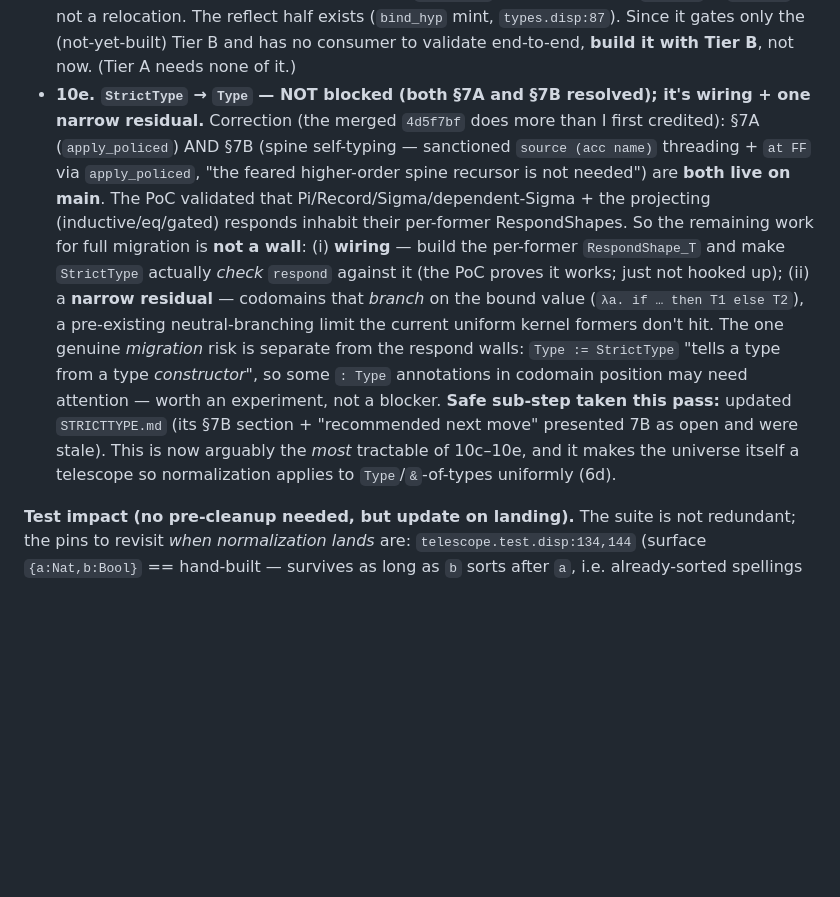
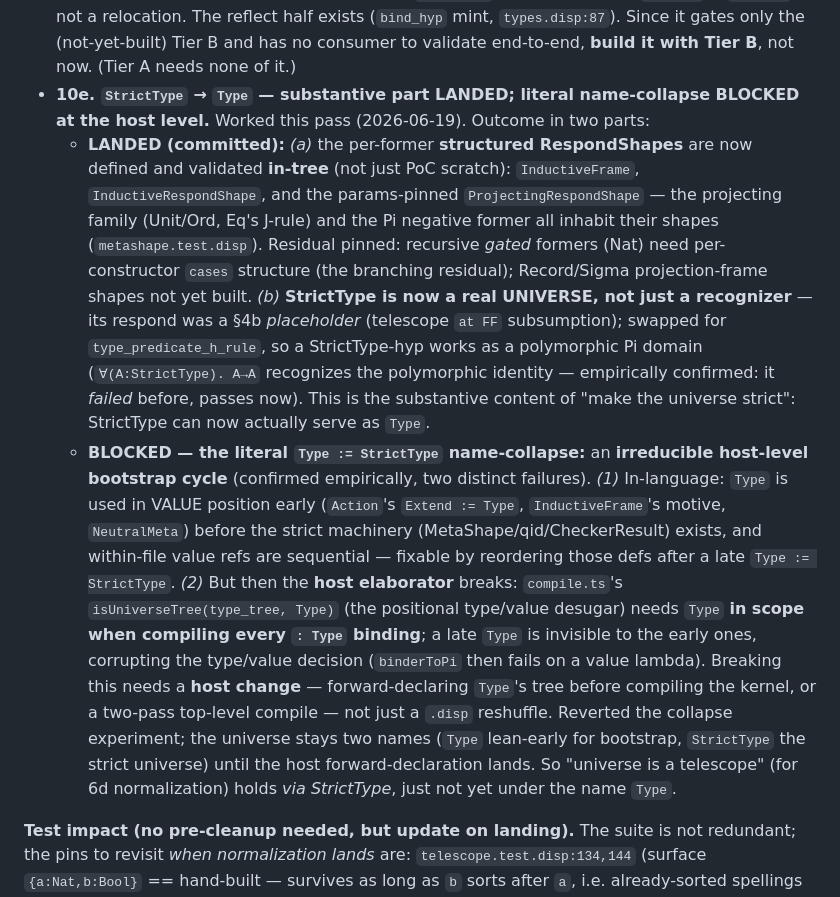
Before and after one commit to libdither/disp, a Markdown page: TYPE_NORMALIZATION.md, the part around the change. Rendered like a GitHub page; blank space fills up the shorter version.

Commit message:
docs(TYPE_NORMALIZATION §10e): record migration outcome — universe landed, name-collapse host-blocked
Substantive migration LANDED (committed this session): per-former structured RespondShapes
validated in-tree (projecting family + Pi), and StrictType is now a REAL universe (H-rule
respond, usable as a polymorphic Pi domain). The literal `Type := StrictType` name-collapse
is BLOCKED by an irreducible host-level bootstrap cycle: compile.ts's isUniverseTree needs
`Type` in scope when compiling every `: Type` binding, so `Type` can't be defined late —
breaking it needs a host change (forward-declare Type / two-pass compile), not a .disp
reshuffle. Reverted the collapse experiment; universe stays two names until the host
forward-declaration lands.

```diff
--- a/TYPE_NORMALIZATION.md
+++ b/TYPE_NORMALIZATION.md
@@ -293,21 +293,31 @@ Tier-A normalization are only 10a + 10b — both done.
   primitive (`reify_hyp`, expressible over `prelude` + `tree_eq`), not a relocation. The reflect half exists
   (`bind_hyp` mint, `types.disp:87`). Since it gates only the (not-yet-built) Tier B and has no consumer to
   validate end-to-end, **build it with Tier B**, not now. (Tier A needs none of it.)
-- **10e. `StrictType` → `Type` — NOT blocked (both §7A and §7B resolved); it's wiring + one narrow
-  residual.** Correction (the merged `4d5f7bf` does more than I first credited): §7A (`apply_policed`) AND
-  §7B (spine self-typing — sanctioned `source (acc name)` threading + `at FF` via `apply_policed`, "the
-  feared higher-order spine recursor is not needed") are **both live on main**. The PoC validated that
-  Pi/Record/Sigma/dependent-Sigma + the projecting (inductive/eq/gated) responds inhabit their per-former
-  RespondShapes. So the remaining work for full migration is **not a wall**: (i) **wiring** — build the
-  per-former `RespondShape_T` and make `StrictType` actually *check* `respond` against it (the PoC proves it
-  works; just not hooked up); (ii) a **narrow residual** — codomains that *branch* on the bound value
-  (`λa. if … then T1 else T2`), a pre-existing neutral-branching limit the current uniform kernel formers
-  don't hit. The one genuine *migration* risk is separate from the respond walls: `Type := StrictType`
-  "tells a type from a type *constructor*", so some `: Type` annotations in codomain position may need
-  attention — worth an experiment, not a blocker. **Safe sub-step taken this pass:** updated `STRICTTYPE.md`
-  (its §7B section + "recommended next move" presented 7B as open and were stale). This is now arguably the
-  *most* tractable of 10c–10e, and it makes the universe itself a telescope so normalization applies to
-  `Type`/`&`-of-types uniformly (6d).
+- **10e. `StrictType` → `Type` — substantive part LANDED; literal name-collapse BLOCKED at the host
+  level.** Worked this pass (2026-06-19). Outcome in two parts:
+  - **LANDED (committed):** *(a)* the per-former **structured RespondShapes** are now defined and
+    validated **in-tree** (not just PoC scratch): `InductiveFrame`, `InductiveRespondShape`, and the
+    params-pinned `ProjectingRespondShape` — the projecting family (Unit/Ord, Eq's J-rule) and the Pi
+    negative former all inhabit their shapes (`metashape.test.disp`). Residual pinned: recursive *gated*
+    formers (Nat) need per-constructor `cases` structure (the branching residual); Record/Sigma
+    projection-frame shapes not yet built. *(b)* **StrictType is now a real UNIVERSE, not just a
+    recognizer** — its respond was a §4b *placeholder* (telescope `at FF` subsumption); swapped for
+    `type_predicate_h_rule`, so a StrictType-hyp works as a polymorphic Pi domain (`∀(A:StrictType). A→A`
+    recognizes the polymorphic identity — empirically confirmed: it *failed* before, passes now). This is
+    the substantive content of "make the universe strict": StrictType can now actually serve as `Type`.
+  - **BLOCKED — the literal `Type := StrictType` name-collapse:** an **irreducible host-level bootstrap
+    cycle** (confirmed empirically, two distinct failures). *(1)* In-language: `Type` is used in VALUE
+    position early (`Action`'s `Extend := Type`, `InductiveFrame`'s motive, `NeutralMeta`) before the
+    strict machinery (MetaShape/qid/CheckerResult) exists, and within-file value refs are sequential —
+    fixable by reordering those defs after a late `Type := StrictType`. *(2)* But then the **host
+    elaborator** breaks: `compile.ts`'s `isUniverseTree(type_tree, Type)` (the positional type/value
+    desugar) needs `Type` **in scope when compiling every `: Type` binding**; a late `Type` is invisible
+    to the early ones, corrupting the type/value decision (`binderToPi` then fails on a value lambda).
+    Breaking this needs a **host change** — forward-declaring `Type`'s tree before compiling the kernel,
+    or a two-pass top-level compile — not just a `.disp` reshuffle. Reverted the collapse experiment; the
+    universe stays two names (`Type` lean-early for bootstrap, `StrictType` the strict universe) until the
+    host forward-declaration lands. So "universe is a telescope" (for 6d normalization) holds *via
+    StrictType*, just not yet under the name `Type`.
 
 **Test impact (no pre-cleanup needed, but update on landing).** The suite is not redundant; the pins to
 revisit *when normalization lands* are: `telescope.test.disp:134,144` (surface `{a:Nat,b:Bool}` ==
```
